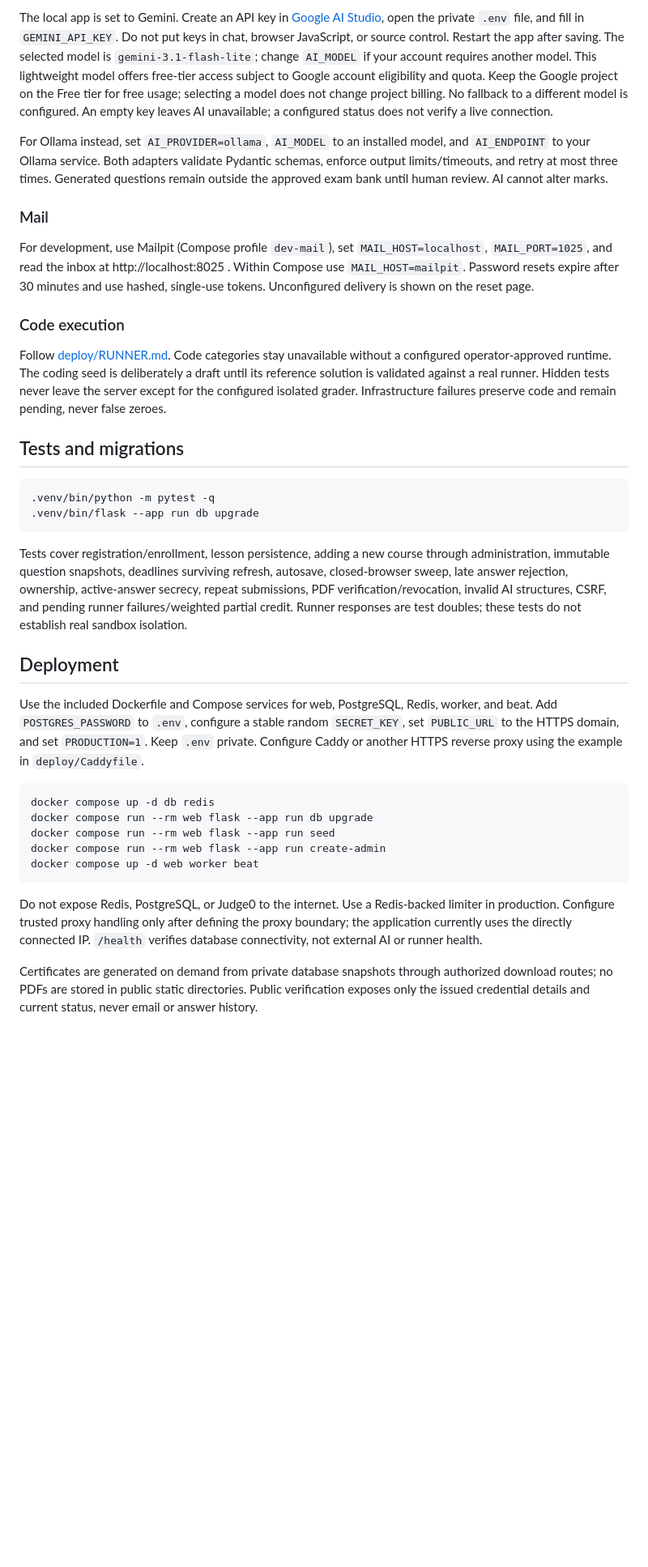
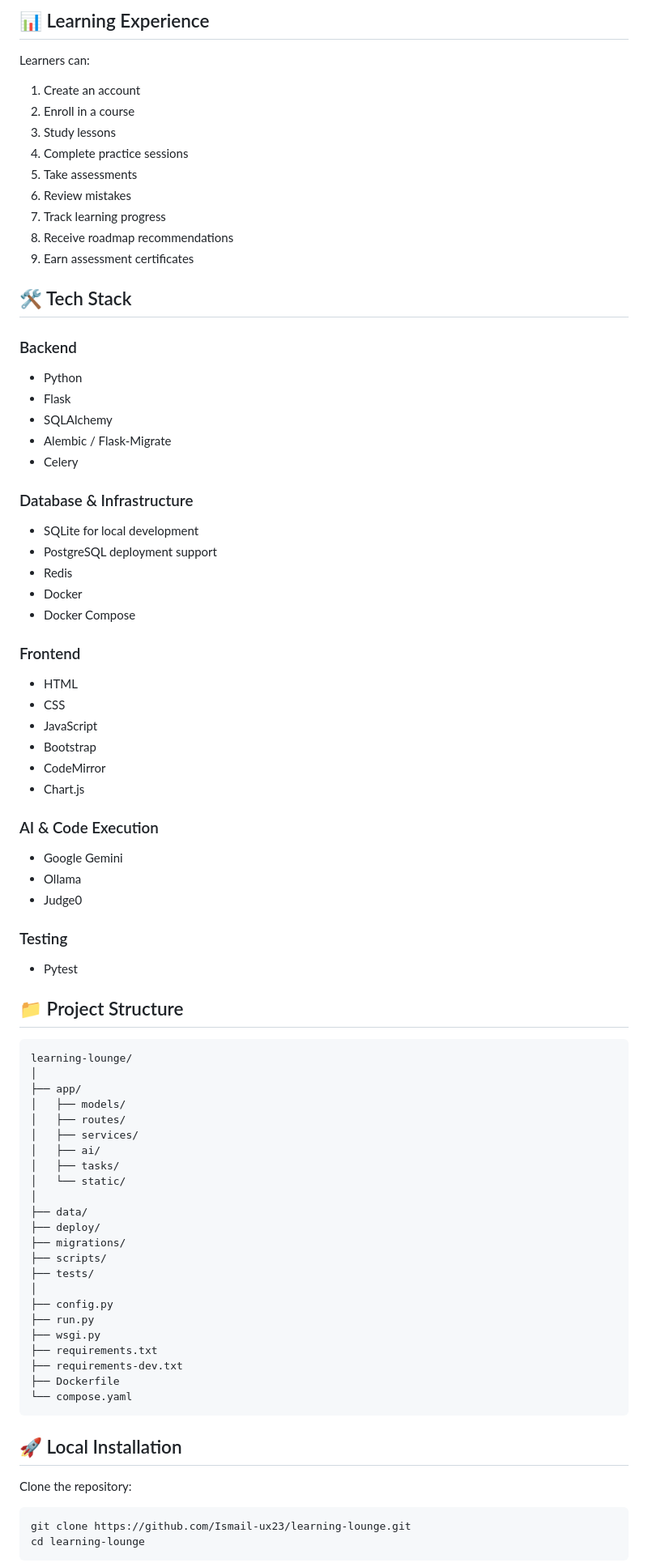
Before and after one commit to Ismail-ux23/learning-lounge, a Markdown page: README.md, the part around one of its changes. Shown at 81% size. Drawn GitHub-style; blank space fills up the shorter version.

````diff
--- a/README.md
+++ b/README.md
@@ -57,38 +72,80 @@ The periodic sweep checks every 15 seconds, catches overdue attempts after resta
 
-The local app is set to Gemini. Create an API key in [Google AI Studio](https://aistudio.google.com/apikey), open the private `.env` file, and fill in `GEMINI_API_KEY`. Do not put keys in chat, browser JavaScript, or source control. Restart the app after saving. The selected model is `gemini-3.1-flash-lite`; change `AI_MODEL` if your account requires another model. This lightweight model offers free-tier access subject to Google account eligibility and quota. Keep the Google project on the Free tier for free usage; selecting a model does not change project billing. No fallback to a different model is configured. An empty key leaves AI unavailable; a configured status does not verify a live connection.
+## 📊 Learning Experience
 
-For Ollama instead, set `AI_PROVIDER=ollama`, `AI_MODEL` to an installed model, and `AI_ENDPOINT` to your Ollama service. Both adapters validate Pydantic schemas, enforce output limits/timeouts, and retry at most three times. Generated questions remain outside the approved exam bank until human review. AI cannot alter marks.
+Learners can:
 
-### Mail
+1. Create an account
+2. Enroll in a course
+3. Study lessons
+4. Complete practice sessions
+5. Take assessments
+6. Review mistakes
+7. Track learning progress
+8. Receive roadmap recommendations
+9. Earn assessment certificates
 
-For development, use Mailpit (Compose profile `dev-mail`), set `MAIL_HOST=localhost`, `MAIL_PORT=1025`, and read the inbox at http://localhost:8025 . Within Compose use `MAIL_HOST=mailpit`. Password resets expire after 30 minutes and use hashed, single-use tokens. Unconfigured delivery is shown on the reset page.
+## 🛠️ Tech Stack
 
-### Code execution
+### Backend
+- Python
+- Flask
+- SQLAlchemy
+- Alembic / Flask-Migrate
+- Celery
 
-Follow [deploy/RUNNER.md](deploy/RUNNER.md). Code categories stay unavailable without a configured operator-approved runtime. The coding seed is deliberately a draft until its reference solution is validated against a real runner. Hidden tests never leave the server except for the configured isolated grader. Infrastructure failures preserve code and remain pending, never false zeroes.
+### Database & Infrastructure
+- SQLite for local development
+- PostgreSQL deployment support
+- Redis
+- Docker
+- Docker Compose
 
-## Tests and migrations
+### Frontend
+- HTML
+- CSS
+- JavaScript
+- Bootstrap
+- CodeMirror
+- Chart.js
 
-```sh
-.venv/bin/python -m pytest -q
-.venv/bin/flask --app run db upgrade
-```
+### AI & Code Execution
+- Google Gemini
+- Ollama
+- Judge0
 
-Tests cover registration/enrollment, lesson persistence, adding a new course through administration, immutable question snapshots, deadlines surviving refresh, autosave, closed-browser sweep, late answer rejection, ownership, active-answer secrecy, repeat submissions, PDF verification/revocation, invalid AI structures, CSRF, and pending runner failures/weighted partial credit. Runner responses are test doubles; these tests do not establish real sandbox isolation.
+### Testing
+- Pytest
 
-## Deployment
+## 📁 Project Structure
 
-Use the included Dockerfile and Compose services for web, PostgreSQL, Redis, worker, and beat. Add `POSTGRES_PASSWORD` to `.env`, configure a stable random `SECRET_KEY`, set `PUBLIC_URL` to the HTTPS domain, and set `PRODUCTION=1`. Keep `.env` private. Configure Caddy or another HTTPS reverse proxy using the example in `deploy/Caddyfile`.
+    learning-lounge/
+    │
+    ├── app/
+    │   ├── models/
+    │   ├── routes/
+    │   ├── services/
+    │   ├── ai/
+    │   ├── tasks/
+    │   └── static/
+    │
+    ├── data/
+    ├── deploy/
+    ├── migrations/
+    ├── scripts/
+    ├── tests/
+    │
+    ├── config.py
+    ├── run.py
+    ├── wsgi.py
+    ├── requirements.txt
+    ├── requirements-dev.txt
+    ├── Dockerfile
+    └── compose.yaml
 
-```sh
-docker compose up -d db redis
-docker compose run --rm web flask --app run db upgrade
-docker compose run --rm web flask --app run seed
-docker compose run --rm web flask --app run create-admin
-docker compose up -d web worker beat
-```
+## 🚀 Local Installation
 
-Do not expose Redis, PostgreSQL, or Judge0 to the internet. Use a Redis-backed limiter in production. Configure trusted proxy handling only after defining the proxy boundary; the application currently uses the directly connected IP. `/health` verifies database connectivity, not external AI or runner health.
+Clone the repository:
 
-Certificates are generated on demand from private database snapshots through authorized download routes; no PDFs are stored in public static directories. Public verification exposes only the issued credential details and current status, never email or answer history.
+    git clone https://github.com/Ismail-ux23/learning-lounge.git
+    cd learning-lounge
 
````
Also changed, not shown: other parts of README.md (+148 -58 lines).
